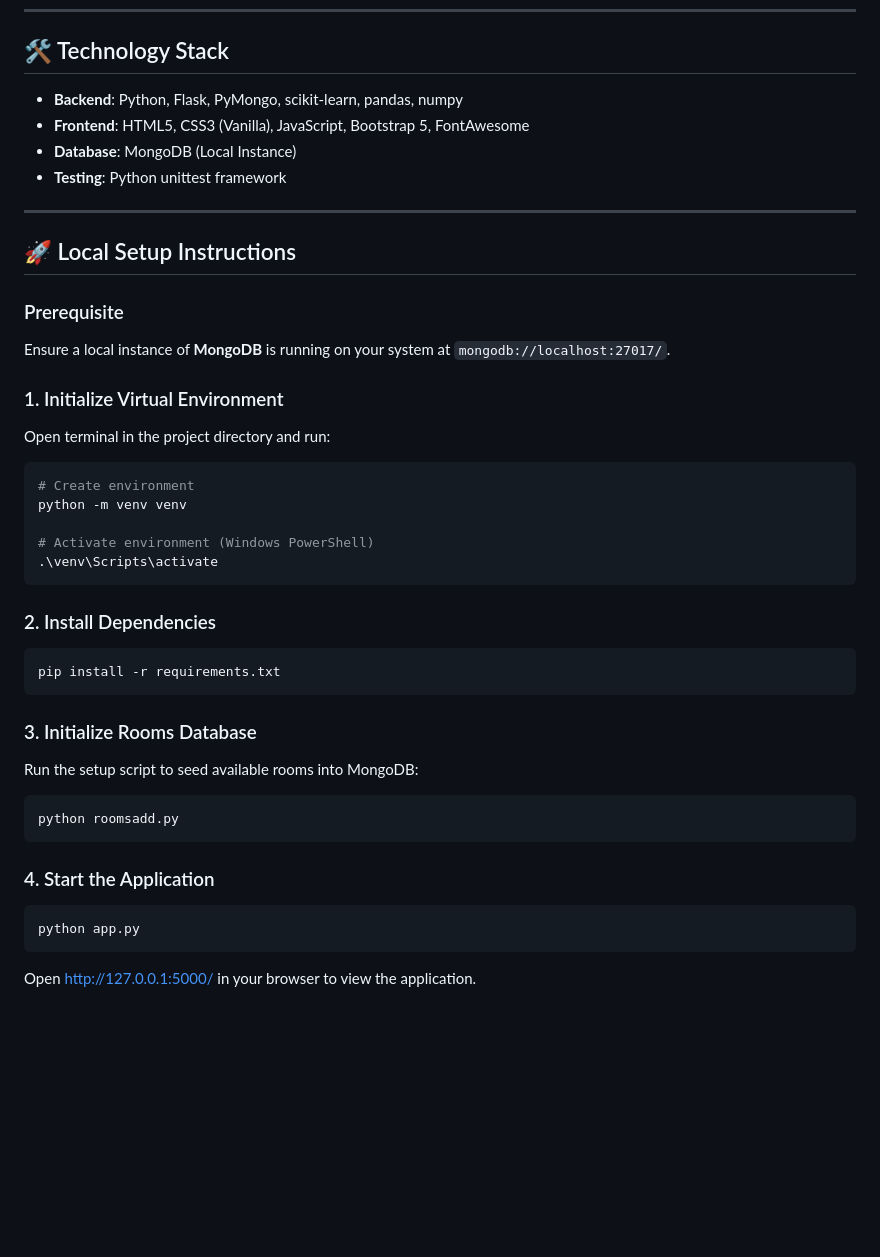
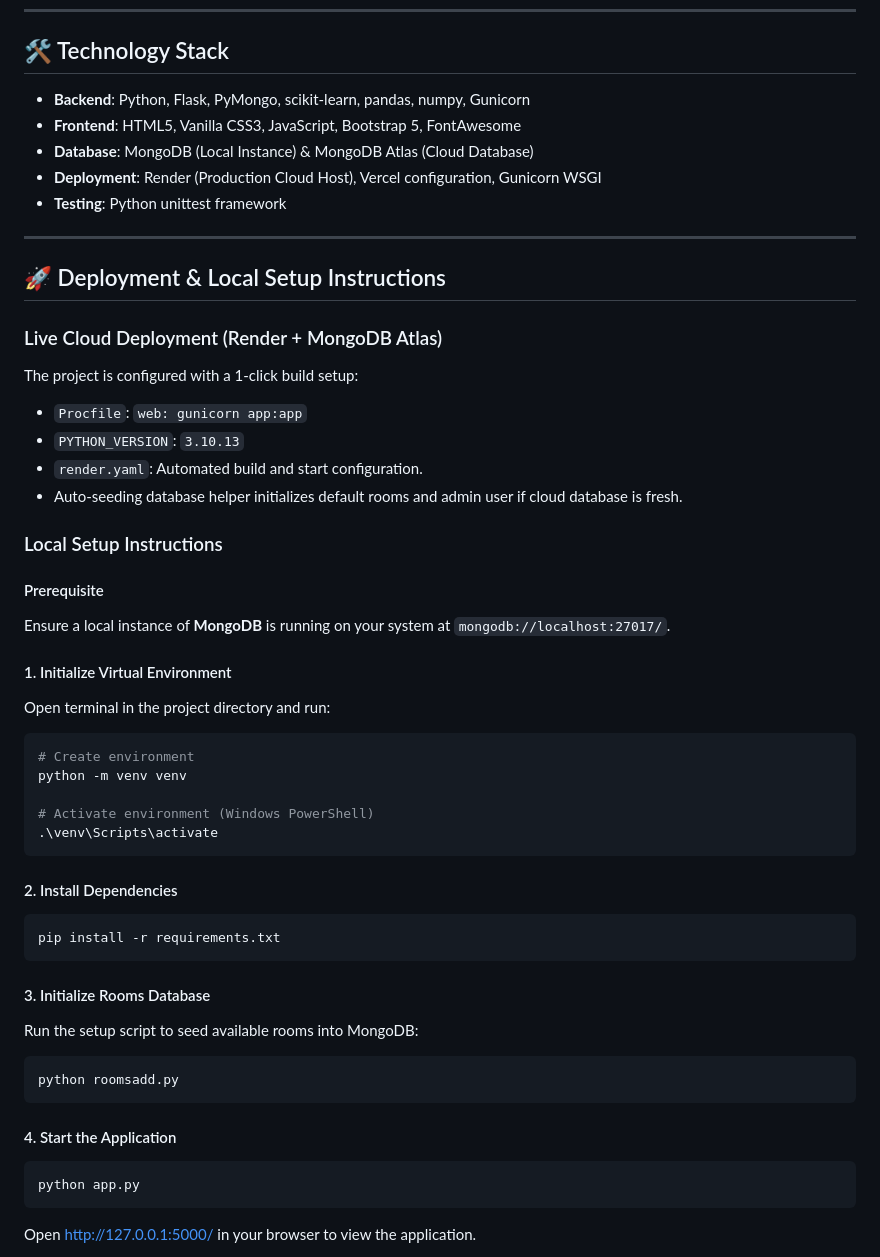
Before and after one commit to abisheck-117/Luxury-Stays, a Markdown page: README.md, the part around one of its changes. GitHub-like rendering; blank space fills up the shorter version.

````diff
--- a/README.md
+++ b/README.md
@@ -27,19 +34,29 @@ A comprehensive, full-stack web application built with **Flask** and **MongoDB**
 ---
 
 ## 🛠️ Technology Stack
-*   **Backend**: Python, Flask, PyMongo, scikit-learn, pandas, numpy
-*   **Frontend**: HTML5, CSS3 (Vanilla), JavaScript, Bootstrap 5, FontAwesome
-*   **Database**: MongoDB (Local Instance)
+*   **Backend**: Python, Flask, PyMongo, scikit-learn, pandas, numpy, Gunicorn
+*   **Frontend**: HTML5, Vanilla CSS3, JavaScript, Bootstrap 5, FontAwesome
+*   **Database**: MongoDB (Local Instance) & MongoDB Atlas (Cloud Database)
+*   **Deployment**: Render (Production Cloud Host), Vercel configuration, Gunicorn WSGI
 *   **Testing**: Python unittest framework
 
 ---
 
-## 🚀 Local Setup Instructions
+## 🚀 Deployment & Local Setup Instructions
 
-### Prerequisite
+### Live Cloud Deployment (Render + MongoDB Atlas)
+The project is configured with a 1-click build setup:
+*   `Procfile`: `web: gunicorn app:app`
+*   `PYTHON_VERSION`: `3.10.13`
+*   `render.yaml`: Automated build and start configuration.
+*   Auto-seeding database helper initializes default rooms and admin user if cloud database is fresh.
+
+### Local Setup Instructions
+
+#### Prerequisite
 Ensure a local instance of **MongoDB** is running on your system at `mongodb://localhost:27017/`.
 
-### 1. Initialize Virtual Environment
+#### 1. Initialize Virtual Environment
 Open terminal in the project directory and run:
 ```powershell
 # Create environment
@@ -49,18 +66,18 @@ python -m venv venv
 .\venv\Scripts\activate
 ```
 
-### 2. Install Dependencies
+#### 2. Install Dependencies
 ```powershell
 pip install -r requirements.txt
 ```
 
-### 3. Initialize Rooms Database
+#### 3. Initialize Rooms Database
 Run the setup script to seed available rooms into MongoDB:
 ```powershell
 python roomsadd.py
 ```
 
-### 4. Start the Application
+#### 4. Start the Application
 ```powershell
 python app.py
 ```
````
Also changed, not shown: other parts of README.md (+13 -6 lines).
